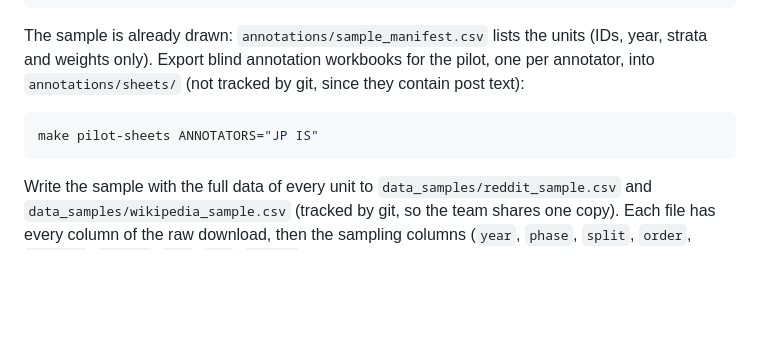
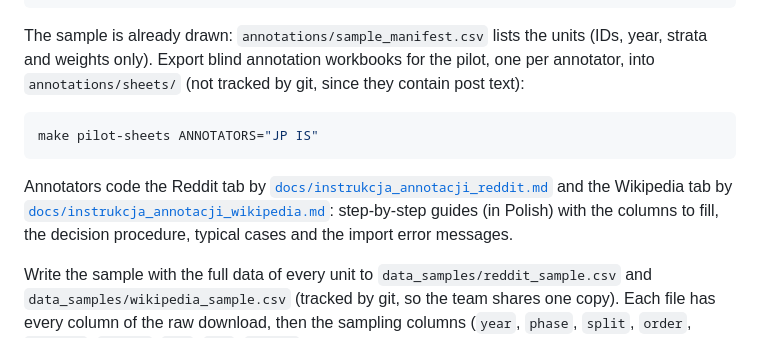
Before and after one commit to igor-sosnowicz/digital-media-analysis, a Markdown page: README.md, the part around the change. GitHub-like rendering; blank space fills up the shorter version.

````diff
--- a/README.md
+++ b/README.md
@@ -62,6 +62,8 @@ The sample is already drawn: `annotations/sample_manifest.csv` lists the units (
 make pilot-sheets ANNOTATORS="JP IS"
 ```
 
+Annotators code the Reddit tab by [`docs/instrukcja_annotacji_reddit.md`](docs/instrukcja_annotacji_reddit.md) and the Wikipedia tab by [`docs/instrukcja_annotacji_wikipedia.md`](docs/instrukcja_annotacji_wikipedia.md): step-by-step guides (in Polish) with the columns to fill, the decision procedure, typical cases and the import error messages.
+
 Write the sample with the full data of every unit to `data_samples/reddit_sample.csv` and `data_samples/wikipedia_sample.csv` (tracked by git, so the team shares one copy). Each file has every column of the raw download, then the sampling columns (`year`, `phase`, `split`, `order`, `stratum`, `signal`, `N_h`, `n_h`, `weight`). The Wikipedia file includes the full article text after each edit (`new_content`, about 51 MB in total); Excel cuts cells longer than 32,767 characters, so read it with pandas:
 
 ```bash
````
Also changed, not shown: docs/instrukcja_annotacji_reddit.md (added, +196 -0 lines), docs/instrukcja_annotacji_wikipedia.md (added, +218 -0 lines).
